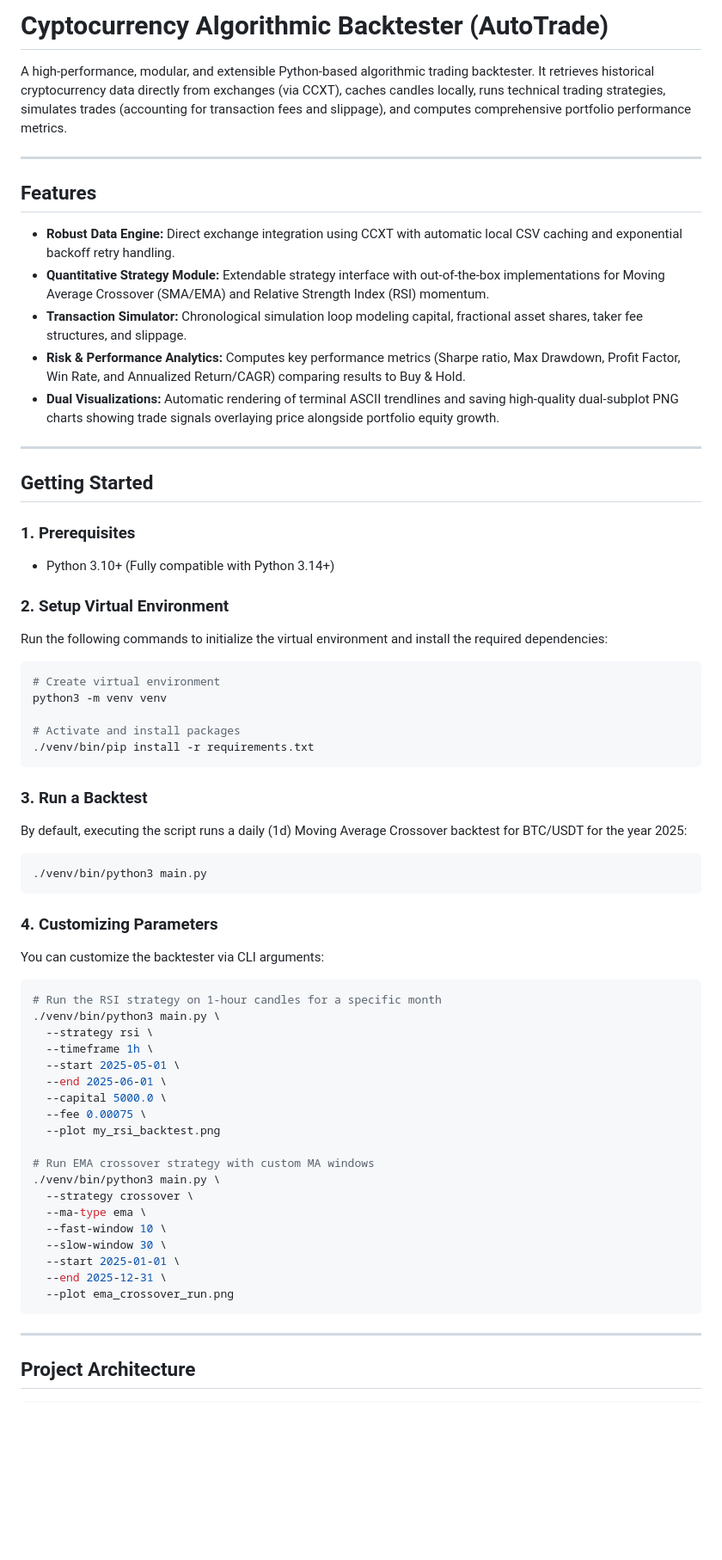
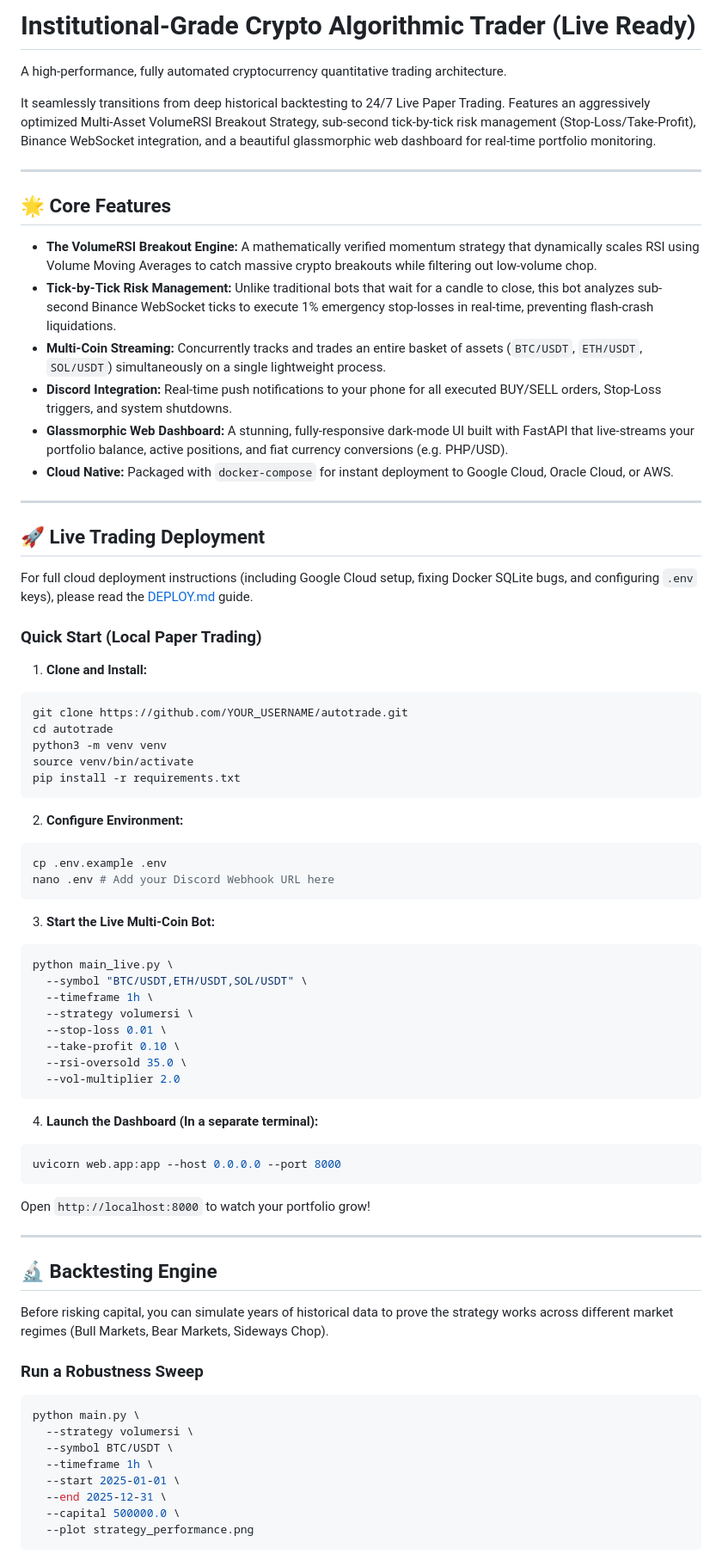
Before and after one commit to arvin-ferrer/autotrade, a Markdown page: README.md, the part around one of its changes. Shown at 86% size. Rendered like a GitHub page; blank space fills up the shorter version.

Commit message:
docs: completely rewrite README and DEPLOY guides to cover cloud deployment, tick-by-tick risk management, and the multi-coin VolumeRSI engine

````diff
--- a/README.md
+++ b/README.md
@@ -1,71 +1,76 @@
-# Cyptocurrency Algorithmic Backtester (AutoTrade)
+# Institutional-Grade Crypto Algorithmic Trader (Live Ready)
 
-A high-performance, modular, and extensible Python-based algorithmic trading backtester. It retrieves historical cryptocurrency data directly from exchanges (via CCXT), caches candles locally, runs technical trading strategies, simulates trades (accounting for transaction fees and slippage), and computes comprehensive portfolio performance metrics.
+A high-performance, fully automated cryptocurrency quantitative trading architecture.
+
+It seamlessly transitions from deep historical backtesting to 24/7 Live Paper Trading. Features an aggressively optimized Multi-Asset VolumeRSI Breakout Strategy, sub-second tick-by-tick risk management (Stop-Loss/Take-Profit), Binance WebSocket integration, and a beautiful glassmorphic web dashboard for real-time portfolio monitoring.
 
 ---
 
-## Features
+## 🌟 Core Features
 
-- **Robust Data Engine:** Direct exchange integration using CCXT with automatic local CSV caching and exponential backoff retry handling.
-- **Quantitative Strategy Module:** Extendable strategy interface with out-of-the-box implementations for Moving Average Crossover (SMA/EMA) and Relative Strength Index (RSI) momentum.
-- **Transaction Simulator:** Chronological simulation loop modeling capital, fractional asset shares, taker fee structures, and slippage.
-- **Risk & Performance Analytics:** Computes key performance metrics (Sharpe ratio, Max Drawdown, Profit Factor, Win Rate, and Annualized Return/CAGR) comparing results to Buy & Hold.
-- **Dual Visualizations:** Automatic rendering of terminal ASCII trendlines and saving high-quality dual-subplot PNG charts showing trade signals overlaying price alongside portfolio equity growth.
+- **The VolumeRSI Breakout Engine:** A mathematically verified momentum strategy that dynamically scales RSI using Volume Moving Averages to catch massive crypto breakouts while filtering out low-volume chop.
+- **Tick-by-Tick Risk Management:** Unlike traditional bots that wait for a candle to close, this bot analyzes sub-second Binance WebSocket ticks to execute 1% emergency stop-losses in real-time, preventing flash-crash liquidations.
+- **Multi-Coin Streaming:** Concurrently tracks and trades an entire basket of assets (`BTC/USDT`, `ETH/USDT`, `SOL/USDT`) simultaneously on a single lightweight process.
+- **Discord Integration:** Real-time push notifications to your phone for all executed BUY/SELL orders, Stop-Loss triggers, and system shutdowns.
+- **Glassmorphic Web Dashboard:** A stunning, fully-responsive dark-mode UI built with FastAPI that live-streams your portfolio balance, active positions, and fiat currency conversions (e.g. PHP/USD).
+- **Cloud Native:** Packaged with `docker-compose` for instant deployment to Google Cloud, Oracle Cloud, or AWS.
 
 ---
 
-## Getting Started
+## 🚀 Live Trading Deployment
 
-### 1. Prerequisites
+For full cloud deployment instructions (including Google Cloud setup, fixing Docker SQLite bugs, and configuring `.env` keys), please read the [DEPLOY.md](DEPLOY.md) guide.
 
-- Python 3.10+ (Fully compatible with Python 3.14+)
+### Quick Start (Local Paper Trading)
 
-### 2. Setup Virtual Environment
-
-Run the following commands to initialize the virtual environment and install the required dependencies:
-
+1. **Clone and Install:**
 ```bash
-# Create virtual environment
+git clone https://github.com/YOUR_USERNAME/autotrade.git
+cd autotrade
 python3 -m venv venv
-
-# Activate and install packages
-./venv/bin/pip install -r requirements.txt
+source venv/bin/activate
+pip install -r requirements.txt
 ```
 
-### 3. Run a Backtest
-
-By default, executing the script runs a daily (1d) Moving Average Crossover backtest for BTC/USDT for the year 2025:
-
+2. **Configure Environment:**
 ```bash
-./venv/bin/python3 main.py
+cp .env.example .env
+nano .env # Add your Discord Webhook URL here
 ```
 
-### 4. Customizing Parameters
+3. **Start the Live Multi-Coin Bot:**
+```bash
+python main_live.py \
+  --symbol "BTC/USDT,ETH/USDT,SOL/USDT" \
+  --timeframe 1h \
+  --strategy volumersi \
+  --stop-loss 0.01 \
+  --take-profit 0.10 \
+  --rsi-oversold 35.0 \
+  --vol-multiplier 2.0
+```
 
-You can customize the backtester via CLI arguments:
-
+4. **Launch the Dashboard (In a separate terminal):**
 ```bash
-# Run the RSI strategy on 1-hour candles for a specific month
-./venv/bin/python3 main.py \
-  --strategy rsi \
-  --timeframe 1h \
-  --start 2025-05-01 \
-  --end 2025-06-01 \
-  --capital 5000.0 \
-  --fee 0.00075 \
-  --plot my_rsi_backtest.png
-
-# Run EMA crossover strategy with custom MA windows
-./venv/bin/python3 main.py \
-  --strategy crossover \
-  --ma-type ema \
-  --fast-window 10 \
-  --slow-window 30 \
-  --start 2025-01-01 \
-  --end 2025-12-31 \
-  --plot ema_crossover_run.png
+uvicorn web.app:app --host 0.0.0.0 --port 8000
 ```
+Open `http://localhost:8000` to watch your portfolio grow!
 
 ---
 
-## Project Architecture
+## 🔬 Backtesting Engine
+
+Before risking capital, you can simulate years of historical data to prove the strategy works across different market regimes (Bull Markets, Bear Markets, Sideways Chop).
+
+### Run a Robustness Sweep
+```bash
+python main.py \
+  --strategy volumersi \
+  --symbol BTC/USDT \
+  --timeframe 1h \
+  --start 2025-01-01 \
+  --end 2025-12-31 \
+  --capital 500000.0 \
+  --plot strategy_performance.png
+```
+
````
Also changed, not shown: other parts of README.md (+16 -39 lines), DEPLOY.md (+68 -164 lines).
